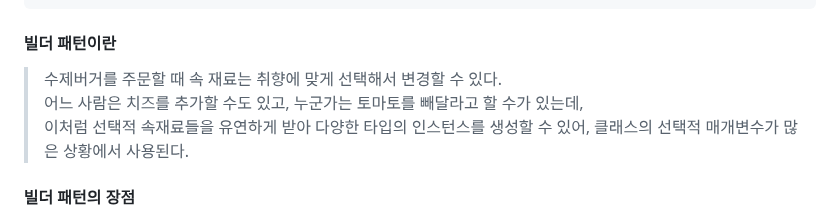
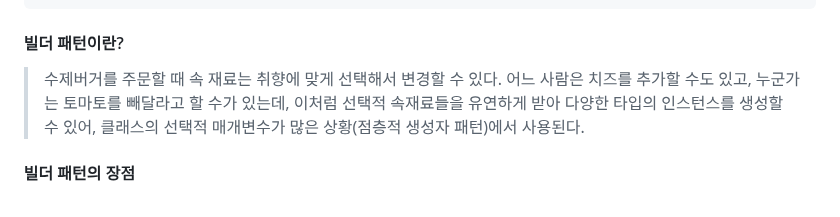
Before and after one commit to jinjucha/jinjucha.github.io, a Markdown page: JAVA/builder-pattern.md, the part around the change. Rendered like a GitHub page.

````diff
--- a/JAVA/builder-pattern.md
+++ b/JAVA/builder-pattern.md
@@ -12,10 +12,12 @@ public class User {
 }
 ```
 
-#### 빌더 패턴이란
-> 수제버거를 주문할 때 속 재료는 취향에 맞게 선택해서 변경할 수 있다. <br>
-> 어느 사람은 치즈를 추가할 수도 있고, 누군가는 토마토를 빼달라고 할 수가 있는데, <br>
-> 이처럼 선택적 속재료들을 유연하게 받아 다양한 타입의 인스턴스를 생성할 수 있어, 클래스의 선택적 매개변수가 많은 상황에서 사용된다.
+#### 빌더 패턴이란?
+> 수제버거를 주문할 때 속 재료는 취향에 맞게 선택해서 변경할 수 있다.
+> 어느 사람은 치즈를 추가할 수도 있고, 누군가는 토마토를 빼달라고 할 수가 있는데,
+> 이처럼 선택적 속재료들을 유연하게 받아 다양한 타입의 인스턴스를 생성할 수 있어,
+> 클래스의 선택적 매개변수가 많은 상황(점층적 생성자 패턴)에서 사용된다.
+
 
 #### 빌더 패턴의 장점
 1. 필요한 데이터만 설정할 수 있다.
````
